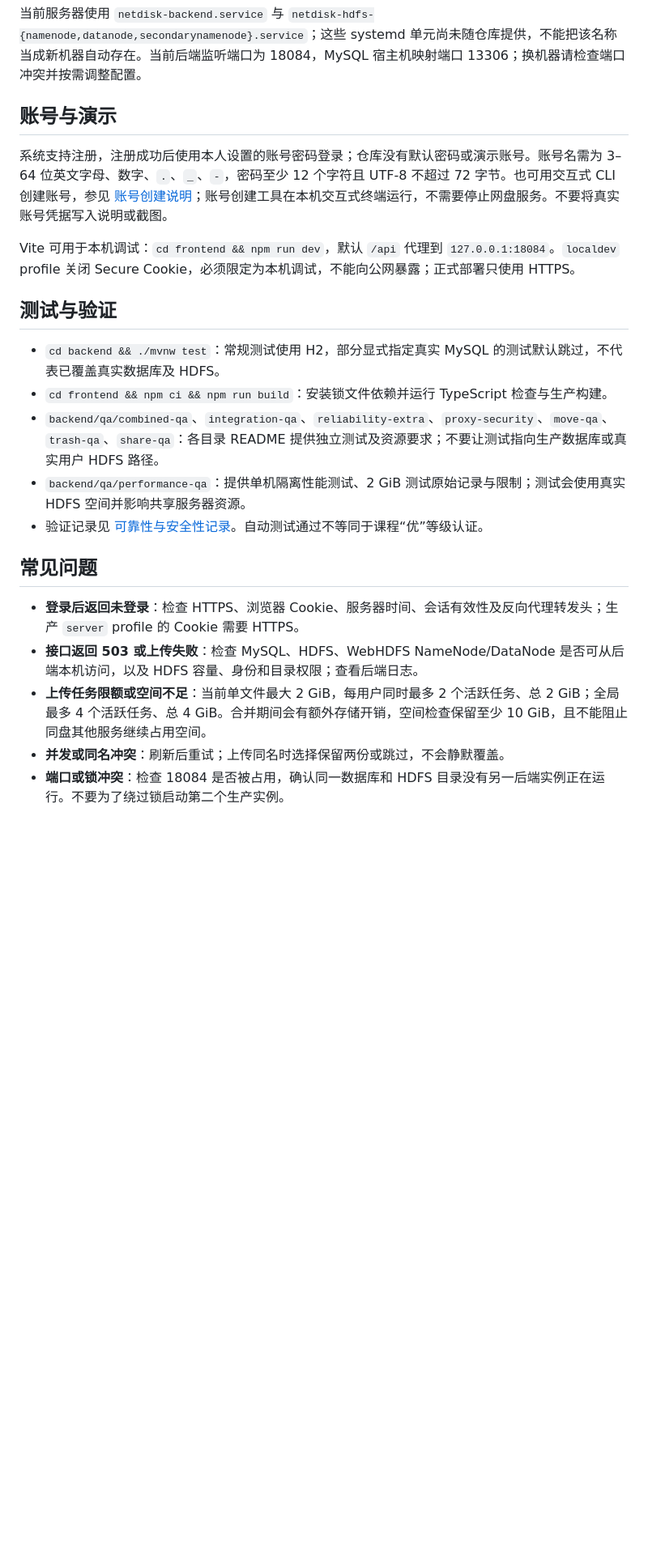
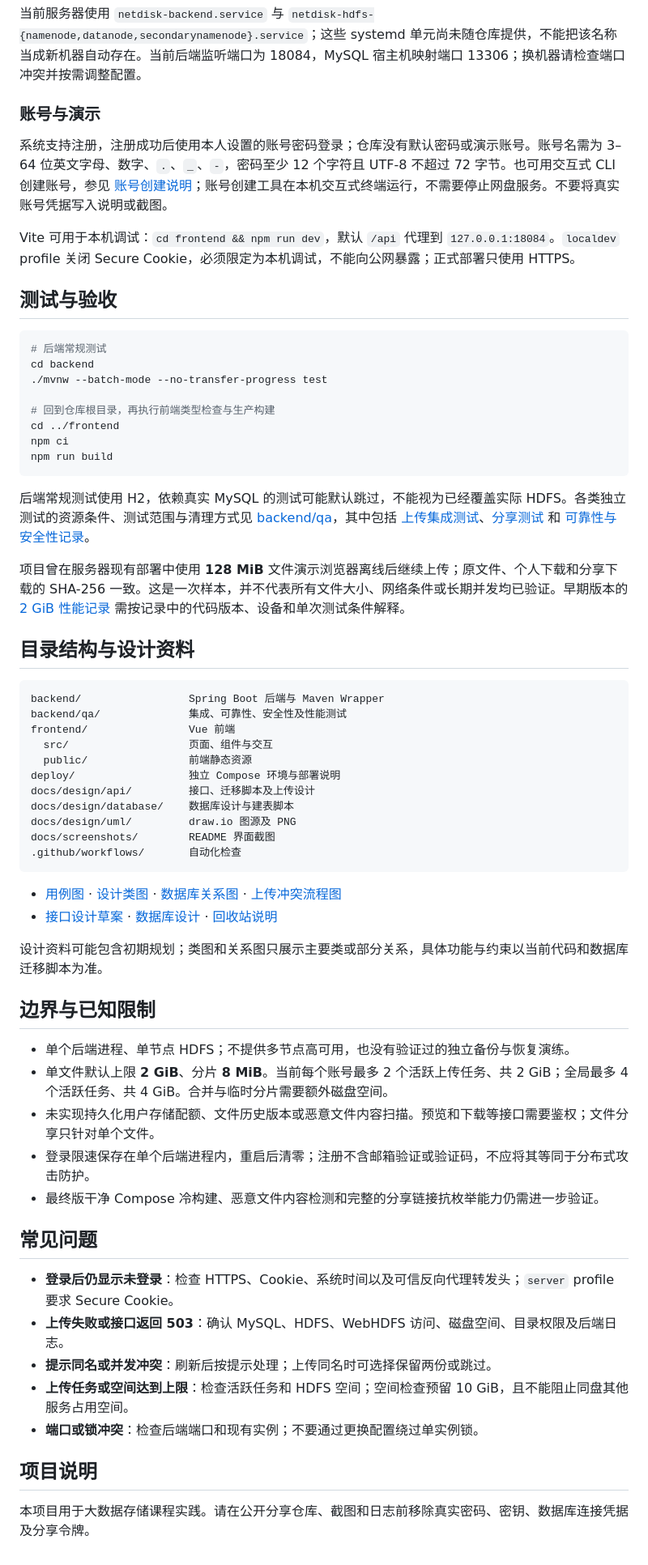
Before and after one commit to YYchainsAw/hdfs-netdisk, a Markdown page: README.md, the part around one of its changes. Shown at 81% size. GitHub-like rendering; folded sections open; blank space fills up the shorter version.

````diff
--- a/README.md
+++ b/README.md
@@ -108,24 +156,69 @@ npm run build
 
 当前服务器使用 `netdisk-backend.service` 与 `netdisk-hdfs-{namenode,datanode,secondarynamenode}.service`；这些 systemd 单元尚未随仓库提供，不能把该名称当成新机器自动存在。当前后端监听端口为 18084，MySQL 宿主机映射端口 13306；换机器请检查端口冲突并按需调整配置。
 
-## 账号与演示
+### 账号与演示
 
 系统支持注册，注册成功后使用本人设置的账号密码登录；仓库没有默认密码或演示账号。账号名需为 3–64 位英文字母、数字、`.`、`_`、`-`，密码至少 12 个字符且 UTF-8 不超过 72 字节。也可用交互式 CLI 创建账号，参见 [账号创建说明](backend/docs/CREATE_ACCOUNT.md)；账号创建工具在本机交互式终端运行，不需要停止网盘服务。不要将真实账号凭据写入说明或截图。
 
 Vite 可用于本机调试：`cd frontend && npm run dev`，默认 `/api` 代理到 `127.0.0.1:18084`。`localdev` profile 关闭 Secure Cookie，必须限定为本机调试，不能向公网暴露；正式部署只使用 HTTPS。
 
-## 测试与验证
 
-- `cd backend && ./mvnw test`：常规测试使用 H2，部分显式指定真实 MySQL 的测试默认跳过，不代表已覆盖真实数据库及 HDFS。
-- `cd frontend && npm ci && npm run build`：安装锁文件依赖并运行 TypeScript 检查与生产构建。
-- `backend/qa/combined-qa`、`integration-qa`、`reliability-extra`、`proxy-security`、`move-qa`、`trash-qa`、`share-qa`：各目录 README 提供独立测试及资源要求；不要让测试指向生产数据库或真实用户 HDFS 路径。
-- `backend/qa/performance-qa`：提供单机隔离性能测试、2 GiB 测试原始记录与限制；测试会使用真实 HDFS 空间并影响共享服务器资源。
-- 验证记录见 [可靠性与安全性记录](backend/qa/VERIFICATION-20261123.md)。自动测试通过不等同于课程“优”等级认证。
+</details>
+
+## 测试与验收
+
+```bash
+# 后端常规测试
+cd backend
+./mvnw --batch-mode --no-transfer-progress test
+
+# 回到仓库根目录，再执行前端类型检查与生产构建
+cd ../frontend
+npm ci
+npm run build
+```
+
+后端常规测试使用 H2，依赖真实 MySQL 的测试可能默认跳过，不能视为已经覆盖实际 HDFS。各类独立测试的资源条件、测试范围与清理方式见 [backend/qa](backend/qa/)，其中包括 [上传集成测试](backend/qa/integration-qa/README.md)、[分享测试](backend/qa/share-qa/README.md) 和 [可靠性与安全性记录](backend/qa/VERIFICATION-20261123.md)。
+
+项目曾在服务器现有部署中使用 **128 MiB** 文件演示浏览器离线后继续上传；原文件、个人下载和分享下载的 SHA-256 一致。这是一次样本，并不代表所有文件大小、网络条件或长期并发均已验证。早期版本的 [2 GiB 性能记录](backend/qa/performance-qa/results-20261123.md) 需按记录中的代码版本、设备和单次测试条件解释。
+
+## 目录结构与设计资料
+
+```text
+backend/                 Spring Boot 后端与 Maven Wrapper
+backend/qa/              集成、可靠性、安全性及性能测试
+frontend/                Vue 前端
+  src/                   页面、组件与交互
+  public/                前端静态资源
+deploy/                  独立 Compose 环境与部署说明
+docs/design/api/         接口、迁移脚本及上传设计
+docs/design/database/    数据库设计与建表脚本
+docs/design/uml/         draw.io 图源及 PNG
+docs/screenshots/        README 界面截图
+.github/workflows/       自动化检查
+```
+
+- [用例图](docs/design/uml/png/netdisk-use-case.png) · [设计类图](docs/design/uml/png/netdisk-class.png) · [数据库关系图](docs/design/uml/png/netdisk-database-erd.png) · [上传冲突流程图](docs/design/uml/png/upload-conflict-flow.png)
+- [接口设计草案](docs/design/api/api-design.md) · [数据库设计](docs/design/database/database-design.md) · [回收站说明](docs/design/api/trash-design.md)
+
+设计资料可能包含初期规划；类图和关系图只展示主要类或部分关系，具体功能与约束以当前代码和数据库迁移脚本为准。
+
+## 边界与已知限制
+
+- 单个后端进程、单节点 HDFS；不提供多节点高可用，也没有验证过的独立备份与恢复演练。
+- 单文件默认上限 **2 GiB**、分片 **8 MiB**。当前每个账号最多 2 个活跃上传任务、共 2 GiB；全局最多 4 个活跃任务、共 4 GiB。合并与临时分片需要额外磁盘空间。
+- 未实现持久化用户存储配额、文件历史版本或恶意文件内容扫描。预览和下载等接口需要鉴权；文件分享只针对单个文件。
+- 登录限速保存在单个后端进程内，重启后清零；注册不含邮箱验证或验证码，不应将其等同于分布式攻击防护。
+- 最终版干净 Compose 冷构建、恶意文件内容检测和完整的分享链接抗枚举能力仍需进一步验证。
 
 ## 常见问题
 
-- **登录后返回未登录**：检查 HTTPS、浏览器 Cookie、服务器时间、会话有效性及反向代理转发头；生产 `server` profile 的 Cookie 需要 HTTPS。
-- **接口返回 503 或上传失败**：检查 MySQL、HDFS、WebHDFS NameNode/DataNode 是否可从后端本机访问，以及 HDFS 容量、身份和目录权限；查看后端日志。
-- **上传任务限额或空间不足**：当前单文件最大 2 GiB，每用户同时最多 2 个活跃任务、总 2 GiB；全局最多 4 个活跃任务、总 4 GiB。合并期间会有额外存储开销，空间检查保留至少 10 GiB，且不能阻止同盘其他服务继续占用空间。
-- **并发或同名冲突**：刷新后重试；上传同名时选择保留两份或跳过，不会静默覆盖。
-- **端口或锁冲突**：检查 18084 是否被占用，确认同一数据库和 HDFS 目录没有另一后端实例正在运行。不要为了绕过锁启动第二个生产实例。
+- **登录后仍显示未登录**：检查 HTTPS、Cookie、系统时间以及可信反向代理转发头；`server` profile 要求 Secure Cookie。
+- **上传失败或接口返回 503**：确认 MySQL、HDFS、WebHDFS 访问、磁盘空间、目录权限及后端日志。
+- **提示同名或并发冲突**：刷新后按提示处理；上传同名时可选择保留两份或跳过。
+- **上传任务或空间达到上限**：检查活跃任务和 HDFS 空间；空间检查预留 10 GiB，且不能阻止同盘其他服务占用空间。
+- **端口或锁冲突**：检查后端端口和现有实例；不要通过更换配置绕过单实例锁。
+
+## 项目说明
+
+本项目用于大数据存储课程实践。请在公开分享仓库、截图和日志前移除真实密码、密钥、数据库连接凭据及分享令牌。
````
Also changed, not shown: other parts of README.md (+90 -42 lines), docs/screenshots/demo-workspace.png (added), docs/screenshots/login.png (added), docs/screenshots/share-access.png (added).
